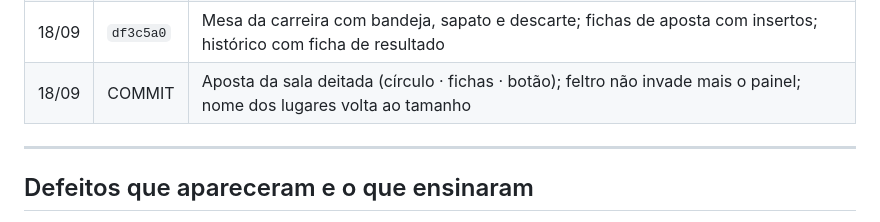
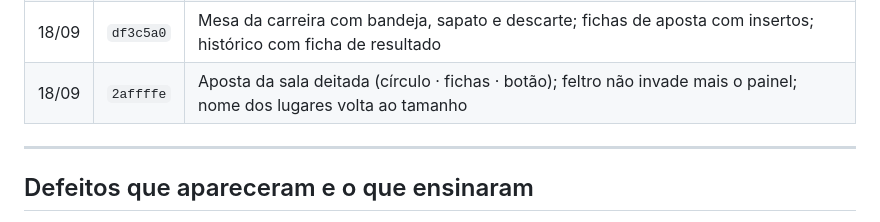
Before and after one commit to Ale-jrr/BlackJack-club, a Markdown page: docs/Histórico.md, the part around the change. GitHub-like rendering.

Commit message:
Historico com o commit da aposta da sala
Co-Authored-By: Claude Opus 5 <noreply@anthropic.com>

```diff
--- a/docs/Histórico.md
+++ b/docs/Histórico.md
@@ -25,7 +25,7 @@ O que foi feito, em ordem. Índice em [[BlackJack Club]]. Cada linha é um commi
 | 18/09 | `9aa2097` | **Missões**: bônus em pilhas de fichas, missões com anel de progresso, conquistas em vitrine de medalhas |
 | 18/09 | `2df5fe5` | **Criar sala** como "montar a mesa": prévia ao vivo, cadeiras, rodadas em botões, tempos com − e + |
 | 18/09 | `df3c5a0` | Mesa da carreira com bandeja, sapato e descarte; fichas de aposta com insertos; histórico com ficha de resultado |
-| 18/09 | COMMIT | Aposta da sala deitada (círculo · fichas · botão); feltro não invade mais o painel; nome dos lugares volta ao tamanho |
+| 18/09 | `2affffe` | Aposta da sala deitada (círculo · fichas · botão); feltro não invade mais o painel; nome dos lugares volta ao tamanho |
 
 ---
 
```
